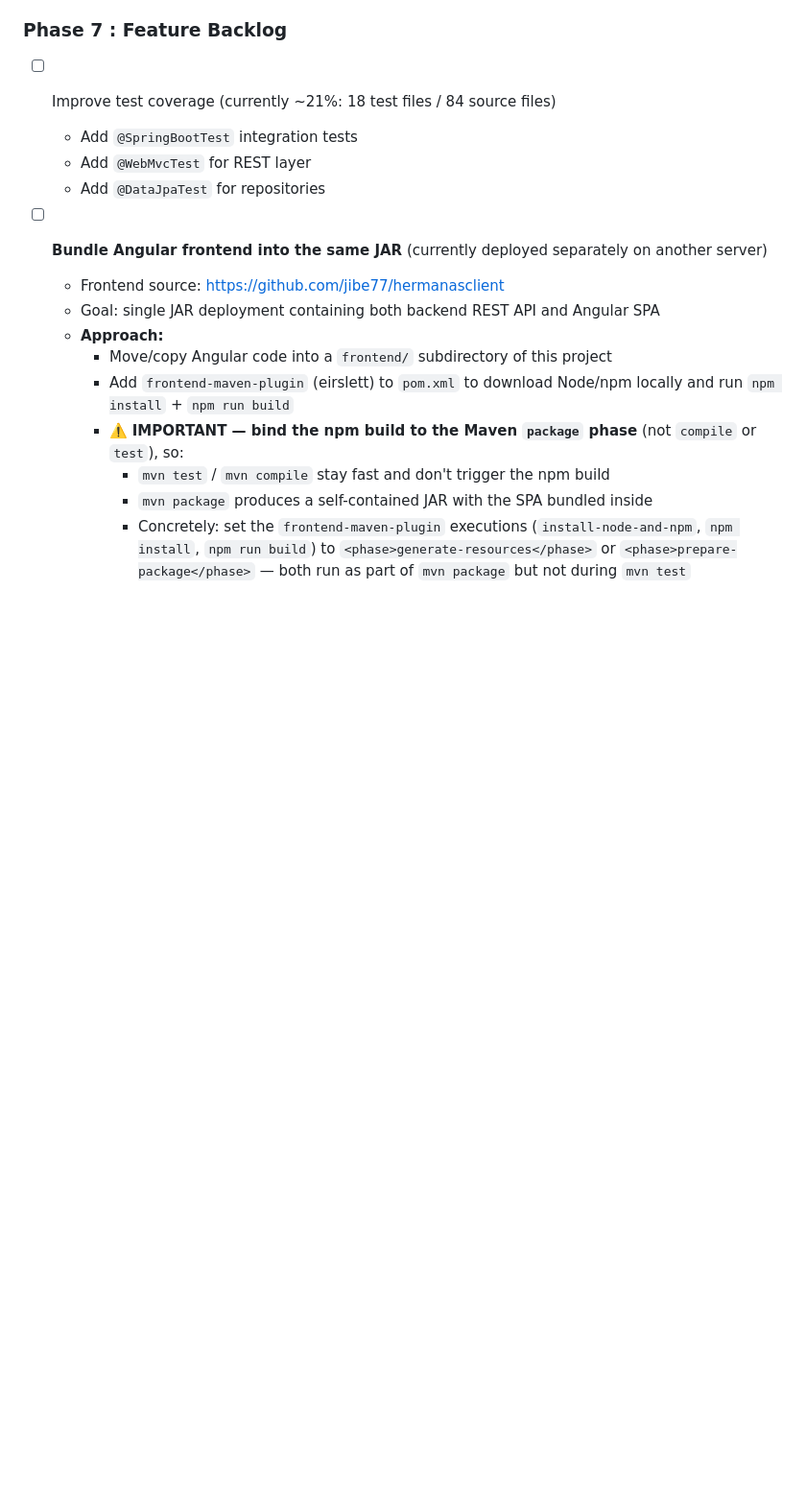
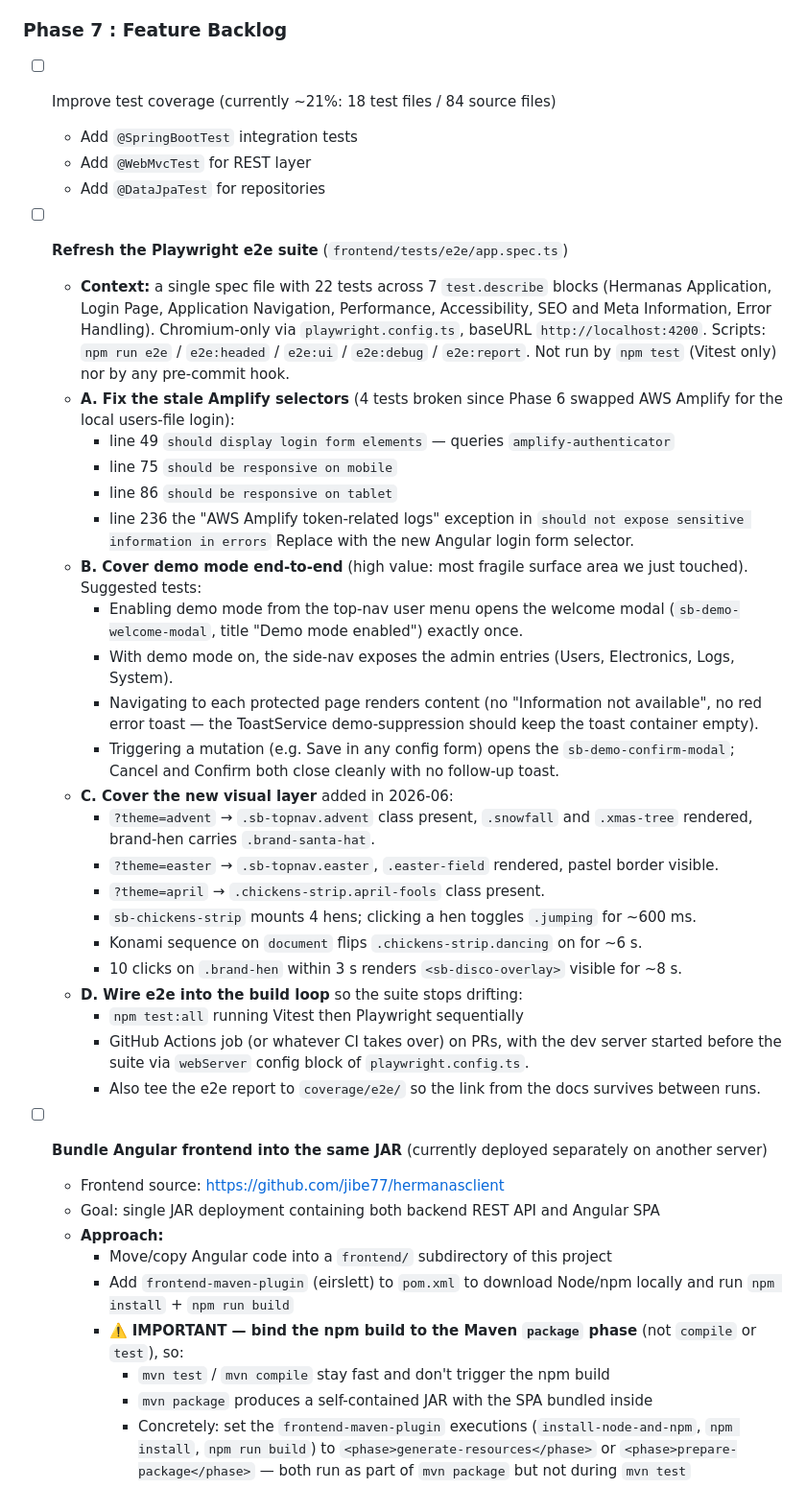
Before and after one commit to jibe77/hermanas, a Markdown page: CLAUDE.md, the part around the change. Shown at 96% size. Drawn GitHub-style; blank space fills up the shorter version.

Commit message:
docs(claude.md): add e2e refresh backlog to Phase 7
Captures the four chantiers identified during the 2026-06 polish pass so
they survive across Claude sessions: fix the four stale Amplify selectors
in app.spec.ts, add demo-mode coverage, add coverage for the new visual
layer (Advent/Easter themes + chickens-strip + easter eggs), and wire the
suite into the build loop.

Co-Authored-By: Claude Opus 4.7 <noreply@anthropic.com>

```diff
--- a/CLAUDE.md
+++ b/CLAUDE.md
@@ -298,6 +298,53 @@ Swagger UI available at: `/swagger-ui/index.html?configUrl=/v3/api-docs/swagger-
   - Add `@WebMvcTest` for REST layer
   - Add `@DataJpaTest` for repositories
 
+- [ ] **Refresh the Playwright e2e suite** (`frontend/tests/e2e/app.spec.ts`)
+  - **Context:** a single spec file with 22 tests across 7 `test.describe` blocks
+    (Hermanas Application, Login Page, Application Navigation, Performance,
+    Accessibility, SEO and Meta Information, Error Handling). Chromium-only
+    via `playwright.config.ts`, baseURL `http://localhost:4200`.
+    Scripts: `npm run e2e` / `e2e:headed` / `e2e:ui` / `e2e:debug` / `e2e:report`.
+    Not run by `npm test` (Vitest only) nor by any pre-commit hook.
+  - **A. Fix the stale Amplify selectors** (4 tests broken since Phase 6 swapped
+    AWS Amplify for the local users-file login):
+    - line 49 `should display login form elements` — queries `amplify-authenticator`
+    - line 75 `should be responsive on mobile`
+    - line 86 `should be responsive on tablet`
+    - line 236 the "AWS Amplify token-related logs" exception in
+      `should not expose sensitive information in errors`
+    Replace with the new Angular login form selector.
+  - **B. Cover demo mode end-to-end** (high value: most fragile surface area
+    we just touched). Suggested tests:
+    - Enabling demo mode from the top-nav user menu opens the welcome modal
+      (`sb-demo-welcome-modal`, title "Demo mode enabled") exactly once.
+    - With demo mode on, the side-nav exposes the admin entries (Users,
+      Electronics, Logs, System).
+    - Navigating to each protected page renders content (no
+      "Information not available", no red error toast — the
+      ToastService demo-suppression should keep the toast container empty).
+    - Triggering a mutation (e.g. Save in any config form) opens the
+      `sb-demo-confirm-modal`; Cancel and Confirm both close cleanly with
+      no follow-up toast.
+  - **C. Cover the new visual layer** added in 2026-06:
+    - `?theme=advent` → `.sb-topnav.advent` class present, `.snowfall` and
+      `.xmas-tree` rendered, brand-hen carries `.brand-santa-hat`.
+    - `?theme=easter` → `.sb-topnav.easter`, `.easter-field` rendered,
+      pastel border visible.
+    - `?theme=april` → `.chickens-strip.april-fools` class present.
+    - `sb-chickens-strip` mounts 4 hens; clicking a hen toggles `.jumping`
+      for ~600 ms.
+    - Konami sequence on `document` flips `.chickens-strip.dancing` on for
+      ~6 s.
+    - 10 clicks on `.brand-hen` within 3 s renders `<sb-disco-overlay>`
+      visible for ~8 s.
+  - **D. Wire e2e into the build loop** so the suite stops drifting:
+    - `npm test:all` running Vitest then Playwright sequentially
+    - GitHub Actions job (or whatever CI takes over) on PRs, with the dev
+      server started before the suite via `webServer` config block of
+      `playwright.config.ts`.
+    - Also tee the e2e report to `coverage/e2e/` so the link from the
+      docs survives between runs.
+
 - [ ] **Bundle Angular frontend into the same JAR** (currently deployed separately on another server)
   - Frontend source: https://github.com/jibe77/hermanasclient
   - Goal: single JAR deployment containing both backend REST API and Angular SPA
```
